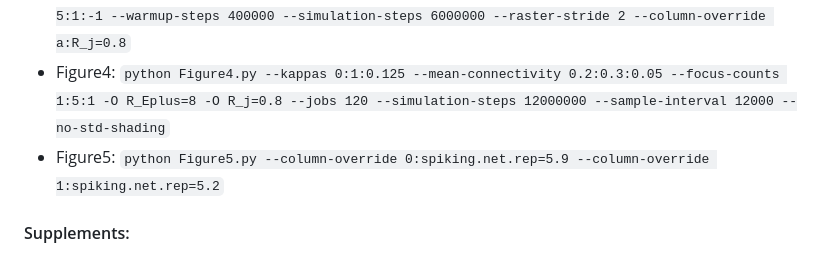
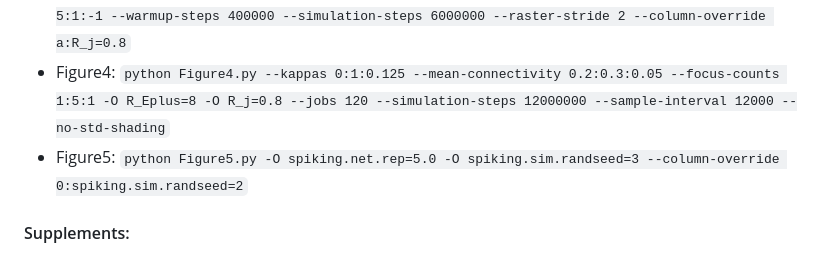
Before and after one commit to schmitfe/EI-Clustering, a Markdown page: README.md, the part around the change. Drawn GitHub-style.

Commit message:
Unify Figure 5 and S5 parameter.

```diff
--- a/README.md
+++ b/README.md
@@ -48,7 +48,7 @@ Refer to the module-specific READMEs for implementation notes, diagnostics, and
 - Figure4:
 `python Figure4.py --kappas 0:1:0.125 --mean-connectivity 0.2:0.3:0.05 --focus-counts 1:5:1 -O R_Eplus=8 -O R_j=0.8 --jobs 120 --simulation-steps 12000000 --sample-interval 12000 --no-std-shading`
 - Figure5:
-`python Figure5.py --column-override 0:spiking.net.rep=5.9 --column-override 1:spiking.net.rep=5.2`
+`python Figure5.py -O spiking.net.rep=5.0 -O spiking.sim.randseed=3 --column-override 0:spiking.sim.randseed=2`
 #### Supplements:
 - Figure S1 (Eigenvalues):
 `python FigureS1.py -O R_Eplus=7.25 -O R_j=0.8`
```
